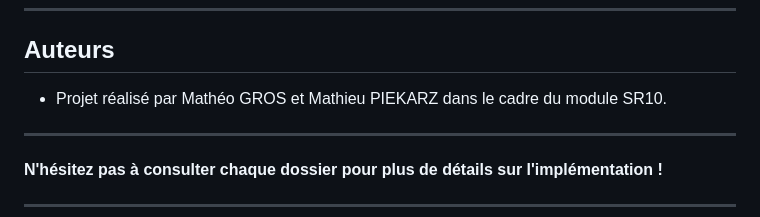
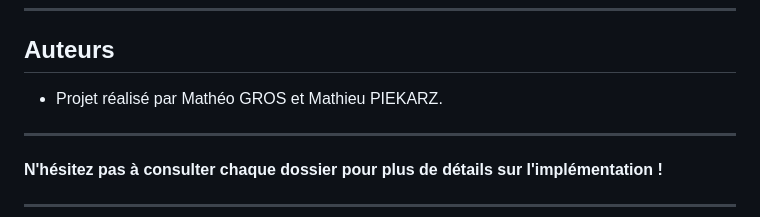
Before and after one commit to mathieupiekarz/Jump-In, a Markdown page: README.md, the part around the change. Drawn GitHub-style.

Commit message:
Remove module reference from authors section

```diff
--- a/README.md
+++ b/README.md
@@ -154,7 +154,7 @@ Pour plus de détails, consulte l'historique Git (`git log --oneline`).
 
 ## Auteurs
 
-- Projet réalisé par Mathéo GROS et Mathieu PIEKARZ dans le cadre du module SR10.
+- Projet réalisé par Mathéo GROS et Mathieu PIEKARZ.
 
 ---
 
```
